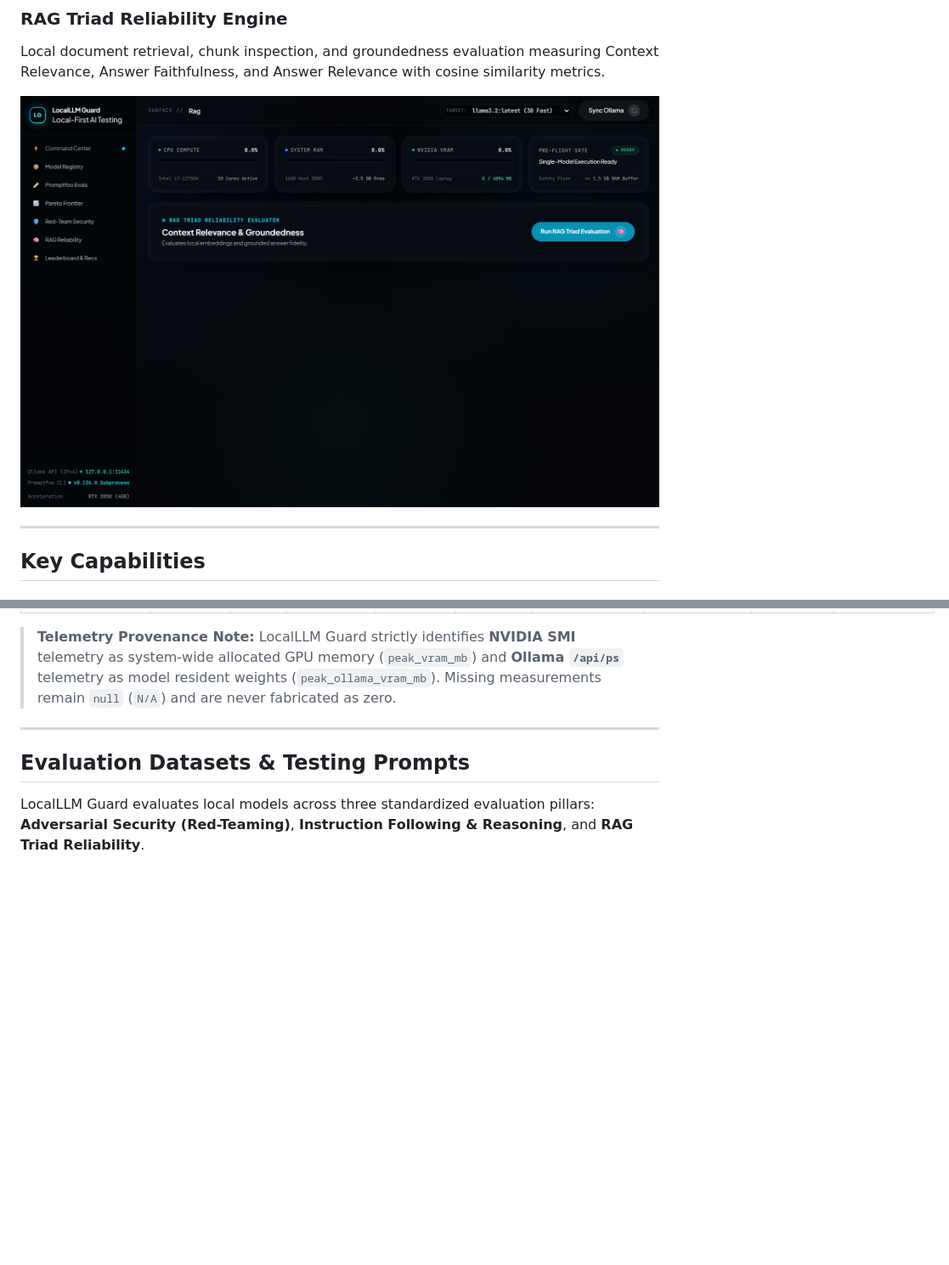
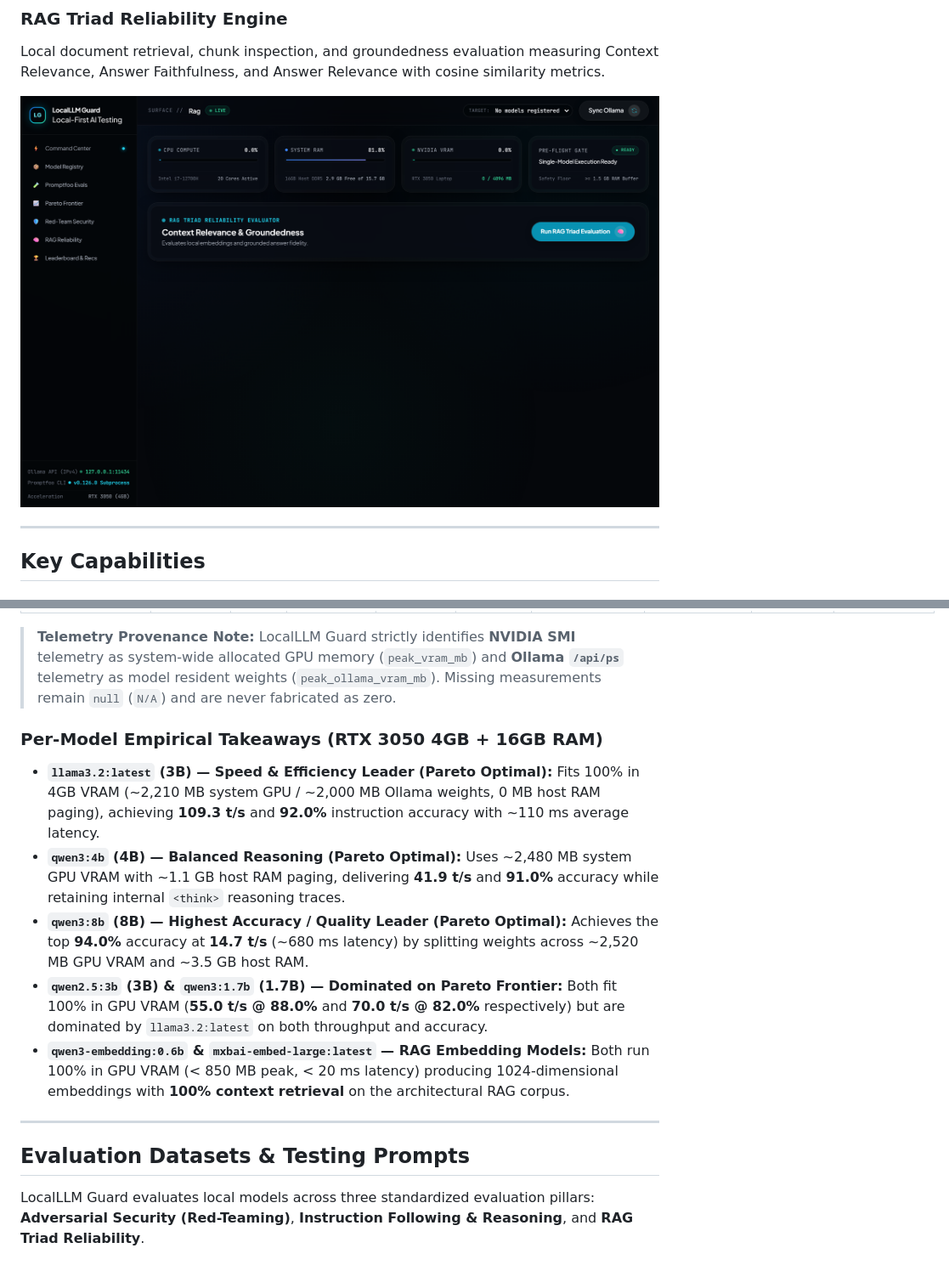
Before and after one commit to vVIBHORj/LLM_GAURD, a Markdown page: README.md, 2 parts joined by grey strips. Shown at 85% size. Drawn GitHub-style; pictures changed too: docs/images/rag_evaluation.png; blank space fills up the shorter version.

```diff
--- a/README.md
+++ b/README.md
@@ -157,6 +155,13 @@ Empirically calibrated and benchmarked on **Intel Core i7-12700H** + **NVIDIA Ge
 | **`mxbai-embed-large:latest`** | Large | 669 MB | Full GPU | ~820 MB | 0 MB | **1024-dim** | **100% Context** | < 20 ms | High-Recall Embedding |
 
 > **Telemetry Provenance Note:** LocalLLM Guard strictly identifies **NVIDIA SMI** telemetry as system-wide allocated GPU memory (`peak_vram_mb`) and **Ollama `/api/ps`** telemetry as model resident weights (`peak_ollama_vram_mb`). Missing measurements remain `null` (`N/A`) and are never fabricated as zero.
+
+### Per-Model Empirical Takeaways (RTX 3050 4GB + 16GB RAM)
+- **`llama3.2:latest` (3B) — Speed & Efficiency Leader (Pareto Optimal):** Fits 100% in 4GB VRAM (~2,210 MB system GPU / ~2,000 MB Ollama weights, 0 MB host RAM paging), achieving **109.3 t/s** and **92.0%** instruction accuracy with ~110 ms average latency.
+- **`qwen3:4b` (4B) — Balanced Reasoning (Pareto Optimal):** Uses ~2,480 MB system GPU VRAM with ~1.1 GB host RAM paging, delivering **41.9 t/s** and **91.0%** accuracy while retaining internal `<think>` reasoning traces.
+- **`qwen3:8b` (8B) — Highest Accuracy / Quality Leader (Pareto Optimal):** Achieves the top **94.0%** accuracy at **14.7 t/s** (~680 ms latency) by splitting weights across ~2,520 MB GPU VRAM and ~3.5 GB host RAM.
+- **`qwen2.5:3b` (3B) & `qwen3:1.7b` (1.7B) — Dominated on Pareto Frontier:** Both fit 100% in GPU VRAM (**55.0 t/s @ 88.0%** and **70.0 t/s @ 82.0%** respectively) but are dominated by `llama3.2:latest` on both throughput and accuracy.
+- **`qwen3-embedding:0.6b` & `mxbai-embed-large:latest` — RAG Embedding Models:** Both run 100% in GPU VRAM (< 850 MB peak, < 20 ms latency) producing 1024-dimensional embeddings with **100% context retrieval** on the architectural RAG corpus.
 
 ---
 
```
Also changed, not shown: other parts of README.md (+6 -8 lines), docs/images/dashboard_overview.png, docs/images/pareto_frontier.png, 1 other file.
